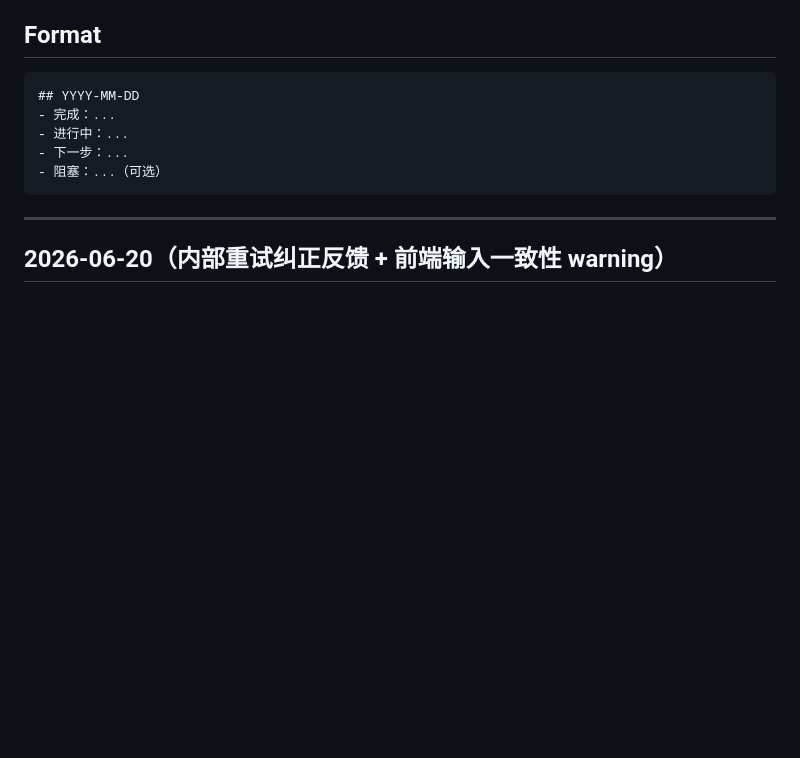
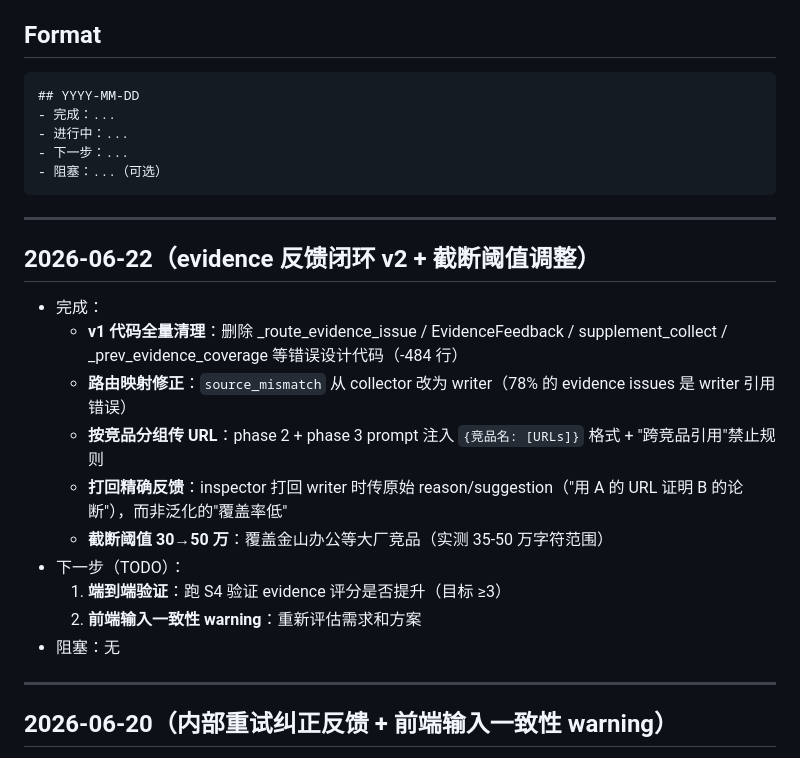
Before and after one commit to OPENW1NDOW/PentaScope, a Markdown page: PROGRESS.md, the part around the change. GitHub-like rendering; blank space fills up the shorter version.

Commit message:
docs: evidence v2 + 阈值调整完成 — PROGRESS + OPEN_QUESTIONS 更新

````diff
--- a/PROGRESS.md
+++ b/PROGRESS.md
@@ -13,6 +13,20 @@ PentaScope — AI 驱动的竞品分析 Agent 协作系统 — 项目进度日
 - 下一步：...
 - 阻塞：...（可选）
 ```
+
+---
+
+## 2026-06-22（evidence 反馈闭环 v2 + 截断阈值调整）
+- 完成：
+  - **v1 代码全量清理**：删除 _route_evidence_issue / EvidenceFeedback / supplement_collect / _prev_evidence_coverage 等错误设计代码（-484 行）
+  - **路由映射修正**：`source_mismatch` 从 collector 改为 writer（78% 的 evidence issues 是 writer 引用错误）
+  - **按竞品分组传 URL**：phase 2 + phase 3 prompt 注入 `{竞品名: [URLs]}` 格式 + "跨竞品引用"禁止规则
+  - **打回精确反馈**：inspector 打回 writer 时传原始 reason/suggestion（"用 A 的 URL 证明 B 的论断"），而非泛化的"覆盖率低"
+  - **截断阈值 30→50 万**：覆盖金山办公等大厂竞品（实测 35-50 万字符范围）
+- 下一步（TODO）：
+  1. **端到端验证**：跑 S4 验证 evidence 评分是否提升（目标 ≥3）
+  2. **前端输入一致性 warning**：重新评估需求和方案
+- 阻塞：无
 
 ---
 
````
Also changed, not shown: OPEN_QUESTIONS.md (+1 -1 lines).
